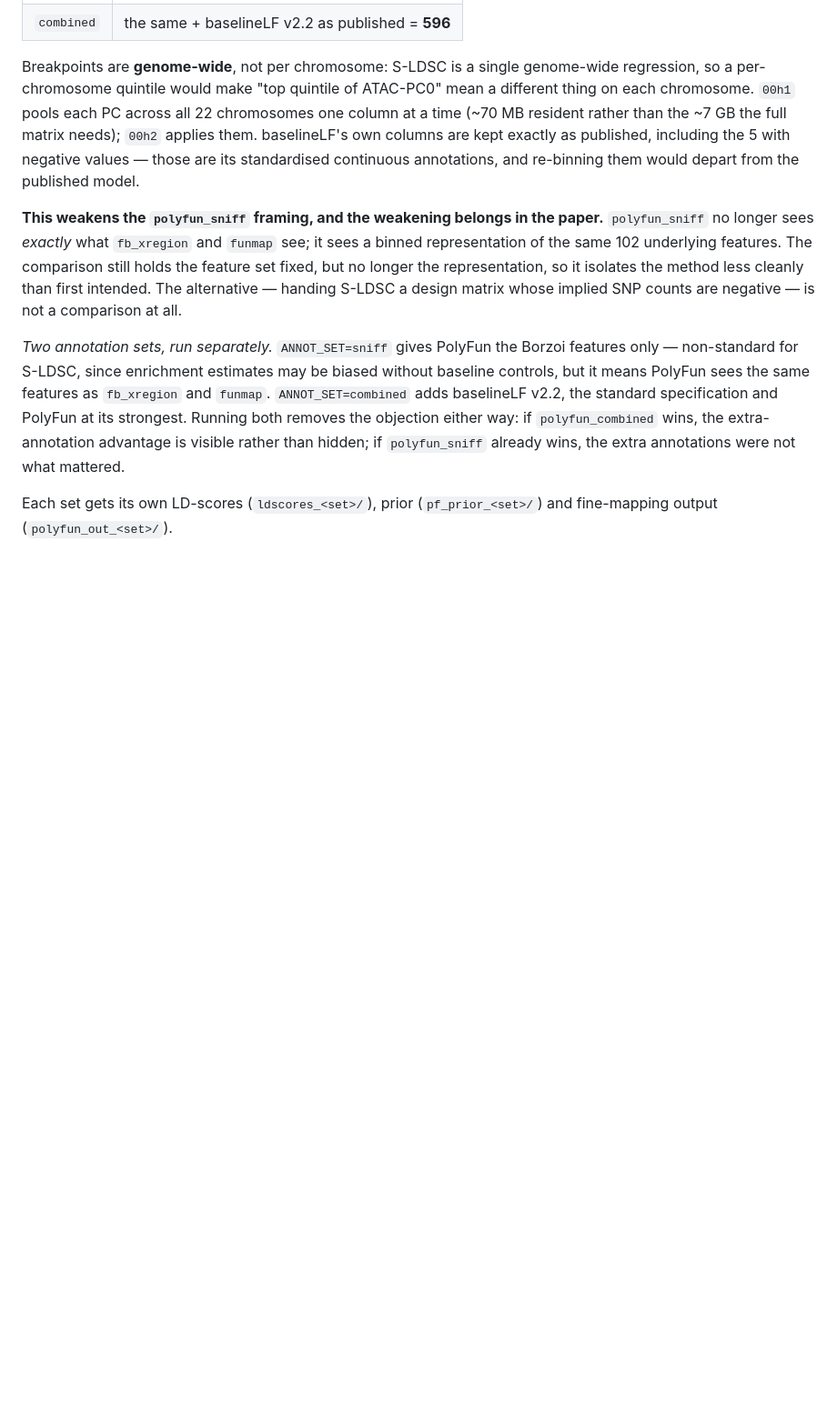
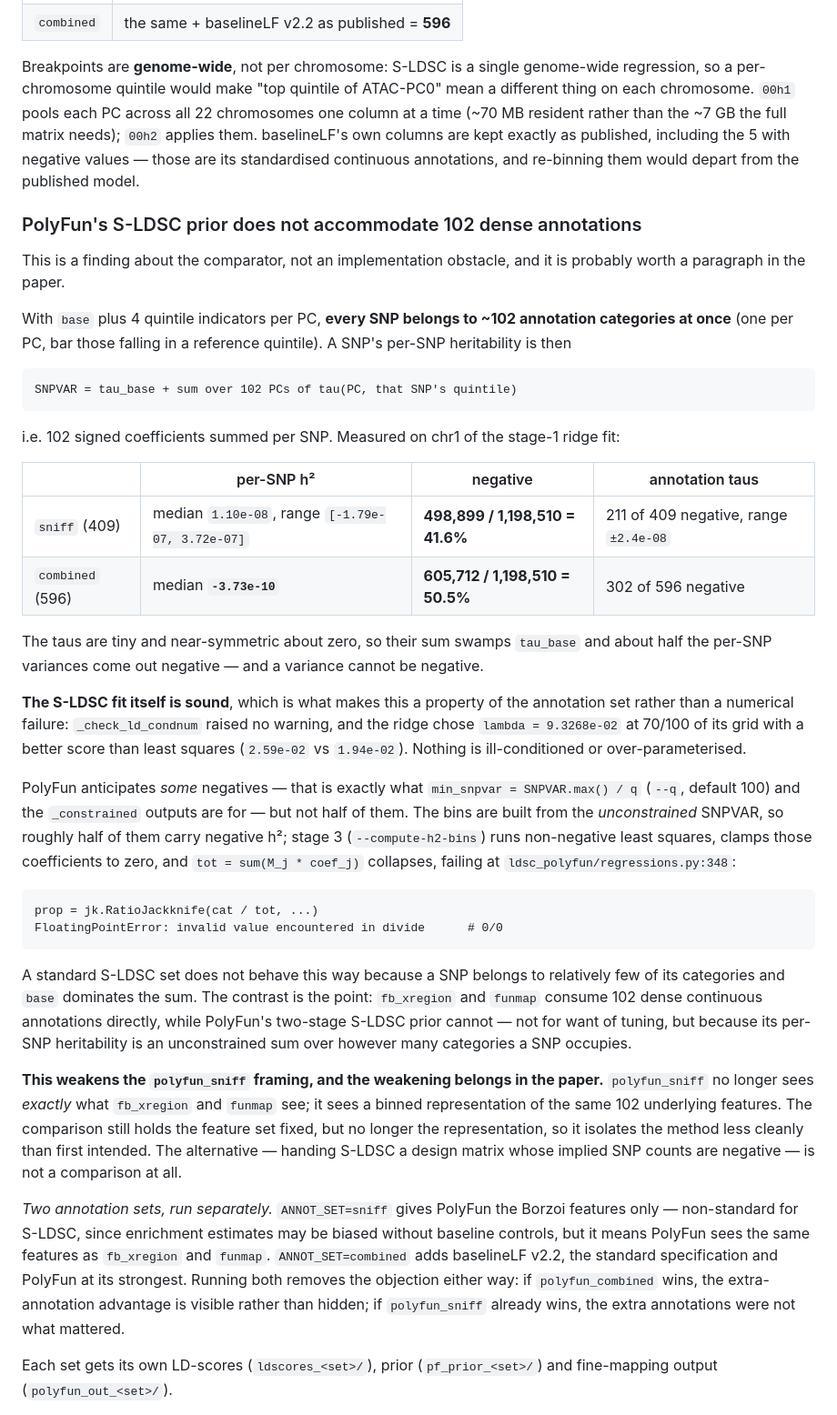
Before and after one commit to lucassiu14/fine-mapping-benchmark, a Markdown page: application/README.md, the part around the change. Shown at 91% size. Drawn GitHub-style; blank space fills up the shorter version.

Commit message:
README: record that PolyFun cannot consume 102 dense annotations
A finding about the comparator rather than an obstacle to work around, so
it belongs in the README (and probably the paper) rather than only in
commit messages.

With base plus 4 quintile indicators per PC, every SNP sits in ~102
categories at once, so its per-SNP h2 is a sum of 102 signed taus plus
tau_base. Measured on chr1 of the stage-1 ridge fit: 41.6% of sniff's
per-SNP estimates and 50.5% of combined's are negative, with taus tiny
and near-symmetric (±2.4e-08, 211/409 and 302/596 negative). A variance
cannot be negative.

The fit itself is sound, which is what makes this a property of the
annotation set: no condition-number warning, ridge lambda 9.3268e-02 at
70/100 of the grid, score better than least squares. PolyFun expects some
negatives -- min_snpvar = SNPVAR.max()/q exists for that -- but not half,
and because the bins come from the unconstrained SNPVAR, stage 3's
non-negative least squares zeroes half the coefficients and the total
collapses to the 0/0 at regressions.py:348.

A standard S-LDSC set avoids this because a SNP occupies few categories
and base dominates. The contrast is the substance: fb_xregion and funmap
take 102 dense continuous annotations directly; PolyFun's two-stage
prior cannot.

Co-Authored-By: Claude Opus 5 <noreply@anthropic.com>

```diff
--- a/application/README.md
+++ b/application/README.md
@@ -169,6 +169,53 @@ the ~7 GB the full matrix needs); `00h2` applies them. baselineLF's own
 columns are kept exactly as published, including the 5 with negative values —
 those are its standardised continuous annotations, and re-binning them would
 depart from the published model.
+
+### PolyFun's S-LDSC prior does not accommodate 102 dense annotations
+
+This is a finding about the comparator, not an implementation obstacle, and it
+is probably worth a paragraph in the paper.
+
+With `base` plus 4 quintile indicators per PC, **every SNP belongs to ~102
+annotation categories at once** (one per PC, bar those falling in a reference
+quintile). A SNP's per-SNP heritability is then
+
+    SNPVAR = tau_base + sum over 102 PCs of tau(PC, that SNP's quintile)
+
+i.e. 102 signed coefficients summed per SNP. Measured on chr1 of the stage-1
+ridge fit:
+
+| | per-SNP h² | negative | annotation taus |
+|---|---|---|---|
+| `sniff` (409) | median `1.10e-08`, range `[-1.79e-07, 3.72e-07]` | **498,899 / 1,198,510 = 41.6%** | 211 of 409 negative, range `±2.4e-08` |
+| `combined` (596) | median **`-3.73e-10`** | **605,712 / 1,198,510 = 50.5%** | 302 of 596 negative |
+
+The taus are tiny and near-symmetric about zero, so their sum swamps
+`tau_base` and about half the per-SNP variances come out negative — and a
+variance cannot be negative.
+
+**The S-LDSC fit itself is sound**, which is what makes this a property of the
+annotation set rather than a numerical failure: `_check_ld_condnum` raised no
+warning, and the ridge chose `lambda = 9.3268e-02` at 70/100 of its grid with
+a better score than least squares (`2.59e-02` vs `1.94e-02`). Nothing is
+ill-conditioned or over-parameterised.
+
+PolyFun anticipates *some* negatives — that is exactly what
+`min_snpvar = SNPVAR.max() / q` (`--q`, default 100) and the `_constrained`
+outputs are for — but not half of them. The bins are built from the
+*unconstrained* SNPVAR, so roughly half of them carry negative h²; stage 3
+(`--compute-h2-bins`) runs non-negative least squares, clamps those
+coefficients to zero, and `tot = sum(M_j * coef_j)` collapses, failing at
+`ldsc_polyfun/regressions.py:348`:
+
+    prop = jk.RatioJackknife(cat / tot, ...)
+    FloatingPointError: invalid value encountered in divide      # 0/0
+
+A standard S-LDSC set does not behave this way because a SNP belongs to
+relatively few of its categories and `base` dominates the sum. The contrast
+is the point: `fb_xregion` and `funmap` consume 102 dense continuous
+annotations directly, while PolyFun's two-stage S-LDSC prior cannot — not for
+want of tuning, but because its per-SNP heritability is an unconstrained sum
+over however many categories a SNP occupies.
 
 **This weakens the `polyfun_sniff` framing, and the weakening belongs in the
 paper.** `polyfun_sniff` no longer sees *exactly* what `fb_xregion` and
```
